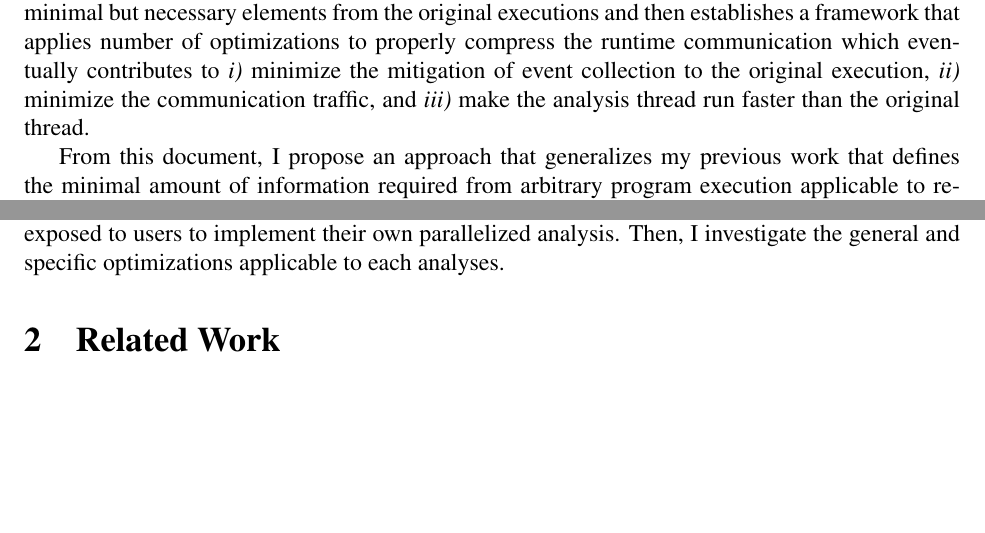
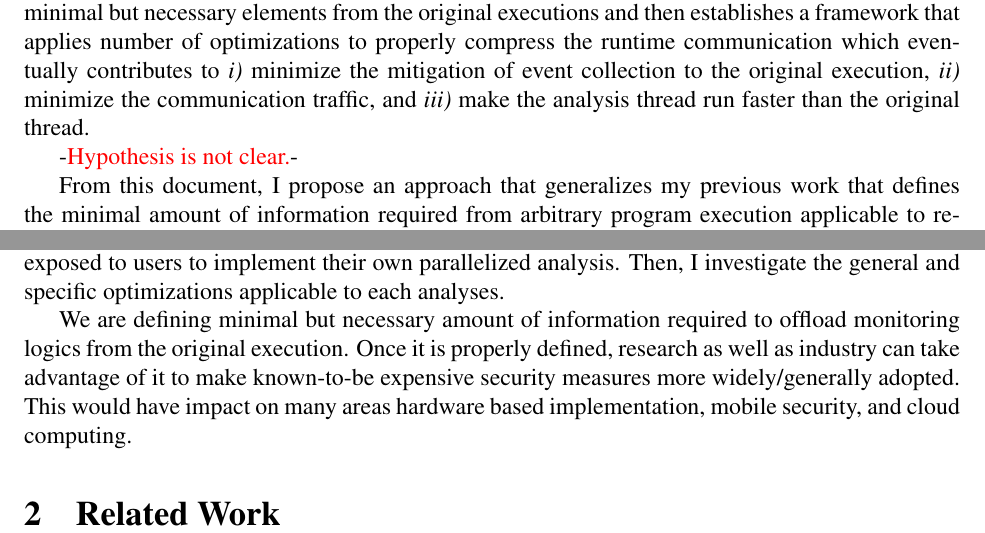
Before and after one commit to jikk/jikk_web, a LaTeX paper (proposal/proposal.tex, which reads proposal/intro.tex): two parts of page 5 of 6, joined at a grey line, cut so that both start at the same text, the shorter picture padded with empty space. Compiled offline with pdfLaTeX.

Commit message:
not easy.

```diff
--- a/proposal/intro.tex
+++ b/proposal/intro.tex
@@ -85,6 +85,10 @@ traffic, and {\it iii)} make the analysis thread run faster than the original
 thread.
 
 %what this proposal is about.
+\jikk{Hypothesis is not clear.}
+%"our hypothesis is that the use of XYZ technology in environment Z under
+%constraints Q can identify insider attackers with probability Z"
+
 From this document, I propose an approach that generalizes my previous work
 that defines the minimal amount of information required from arbitrary program
 execution applicable to restore wider range of in-lined monitors from another
@@ -98,3 +102,12 @@ analysis.
 %
 Then, I investigate the general and specific optimizations applicable to each
 analyses.
+
+% Novelty, if it is properly implemented/fulfilled.
+We are defining minimal but necessary amount of information required to offload
+monitoring logics from the original execution. Once it is properly defined,
+research as well as industry can take advantage of it to make known-to-be
+expensive security measures more widely/generally adopted.
+%
+This would have impact on many areas hardware based implementation, mobile
+security, and cloud computing.
```
